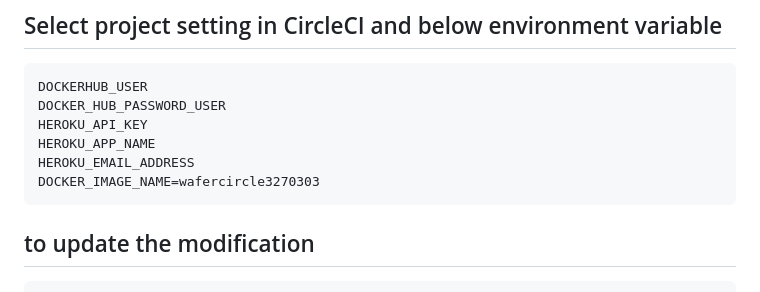
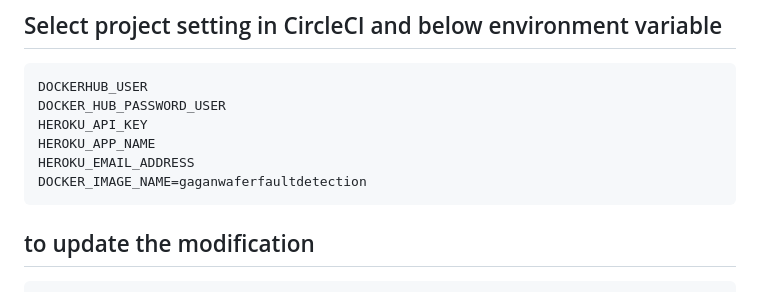
Before and after one commit to gagan-bajwa/wafer_fault-detection, a Markdown page: README.md, the part around the change. Drawn GitHub-style.

````diff
--- a/README.md
+++ b/README.md
@@ -202,7 +202,7 @@ DOCKER_HUB_PASSWORD_USER
 HEROKU_API_KEY
 HEROKU_APP_NAME
 HEROKU_EMAIL_ADDRESS
-DOCKER_IMAGE_NAME=wafercircle3270303
+DOCKER_IMAGE_NAME=gaganwaferfaultdetection
 ```
 
 
````
